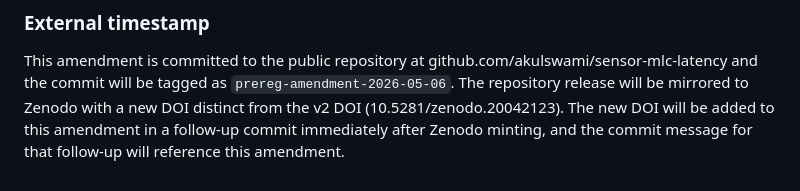
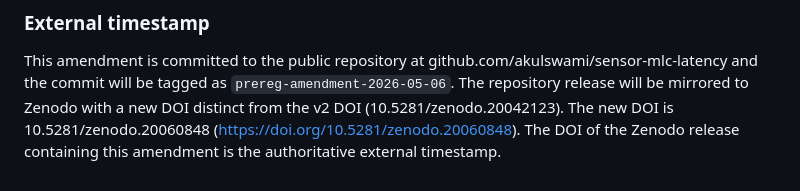
Before and after one commit to akulswami/sensor-mlc-latency, a Markdown page: docs/pre-registration.md, the part around the change. Drawn GitHub-style.

Commit message:
Pre-reg amendment v3: add Zenodo DOI 10.5281/zenodo.20060848

```diff
--- a/docs/pre-registration.md
+++ b/docs/pre-registration.md
@@ -613,6 +613,4 @@ same trained tree rather than a reverse-engineered reproduction.
 This amendment is committed to the public repository at github.com/akulswami/sensor-mlc-latency
 and the commit will be tagged as `prereg-amendment-2026-05-06`. The
 repository release will be mirrored to Zenodo with a new DOI distinct
-from the v2 DOI (10.5281/zenodo.20042123). The new DOI will be added
-to this amendment in a follow-up commit immediately after Zenodo minting,
-and the commit message for that follow-up will reference this amendment.
+from the v2 DOI (10.5281/zenodo.20042123). The new DOI is 10.5281/zenodo.20060848 (https://doi.org/10.5281/zenodo.20060848). The DOI of the Zenodo release containing this amendment is the authoritative external timestamp.
```
